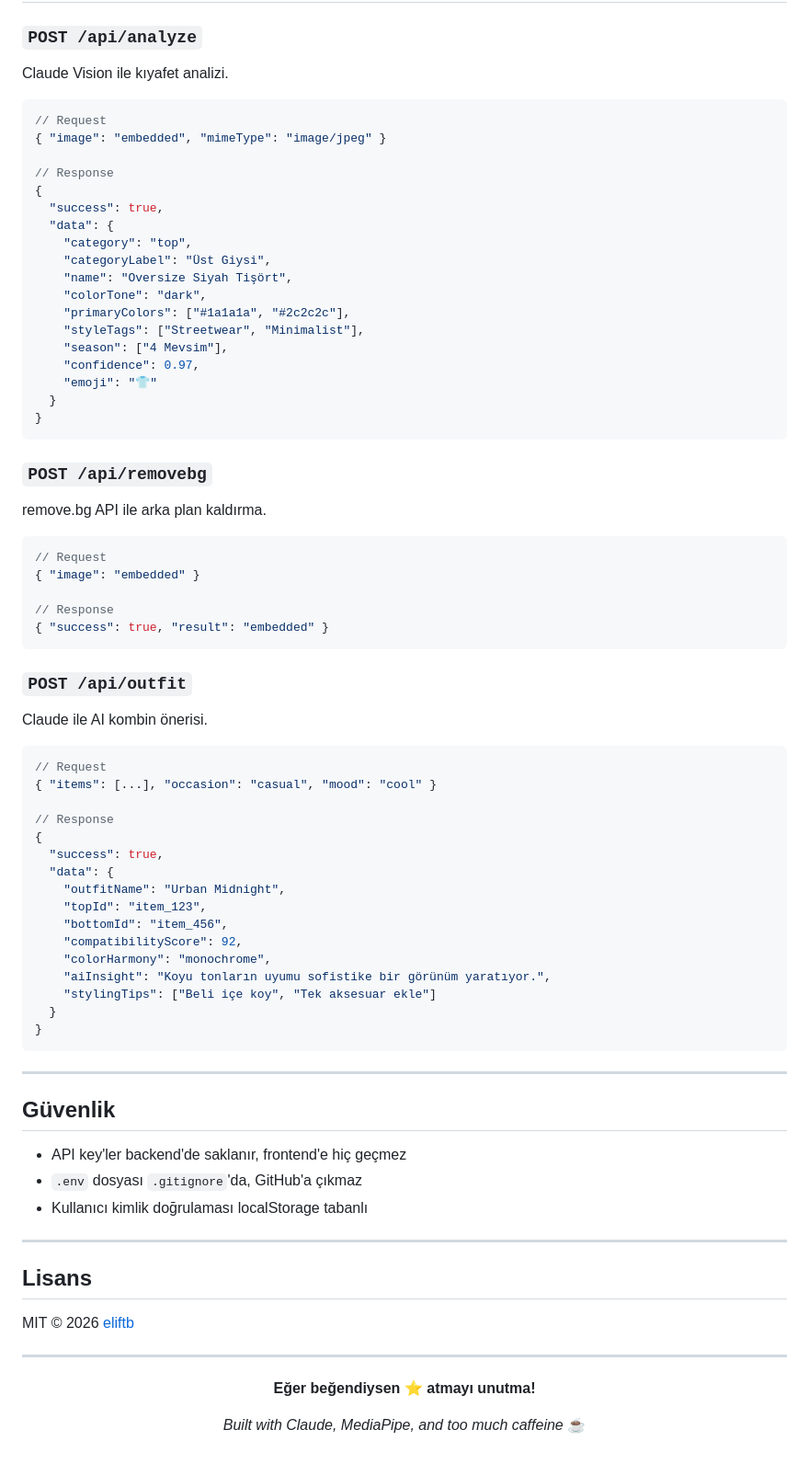
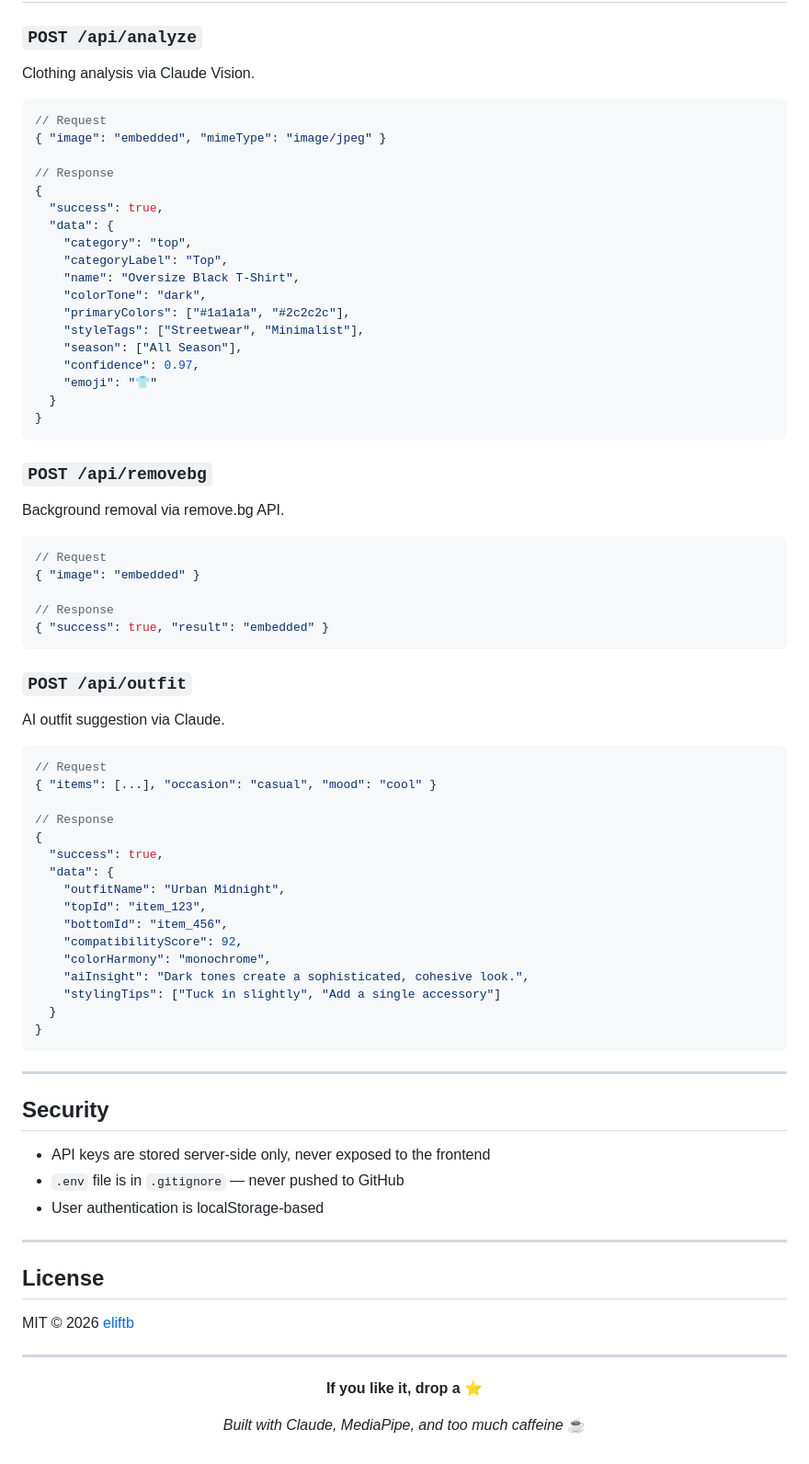
Before and after one commit to eliftb/drape, a Markdown page: README.md, the part around one of its changes. Shown at 92% size. GitHub-like rendering.

````diff
--- a/README.md
+++ b/README.md
@@ -191,7 +191,7 @@ npm start
 ## API
 
 ### `POST /api/analyze`
-Claude Vision ile kıyafet analizi.
+Clothing analysis via Claude Vision.
 
 ```json
 // Request
@@ -202,12 +202,12 @@ Claude Vision ile kıyafet analizi.
   "success": true,
   "data": {
     "category": "top",
-    "categoryLabel": "Üst Giysi",
-    "name": "Oversize Siyah Tişört",
+    "categoryLabel": "Top",
+    "name": "Oversize Black T-Shirt",
     "colorTone": "dark",
     "primaryColors": ["#1a1a1a", "#2c2c2c"],
     "styleTags": ["Streetwear", "Minimalist"],
-    "season": ["4 Mevsim"],
+    "season": ["All Season"],
     "confidence": 0.97,
     "emoji": "👕"
   }
@@ -215,7 +215,7 @@ Claude Vision ile kıyafet analizi.
 ```
 
 ### `POST /api/removebg`
-remove.bg API ile arka plan kaldırma.
+Background removal via remove.bg API.
 
 ```json
 // Request
@@ -226,7 +226,7 @@ remove.bg API ile arka plan kaldırma.
 ```
 
 ### `POST /api/outfit`
-Claude ile AI kombin önerisi.
+AI outfit suggestion via Claude.
 
 ```json
 // Request
@@ -241,23 +241,23 @@ Claude ile AI kombin önerisi.
     "bottomId": "item_456",
     "compatibilityScore": 92,
     "colorHarmony": "monochrome",
-    "aiInsight": "Koyu tonların uyumu sofistike bir görünüm yaratıyor.",
-    "stylingTips": ["Beli içe koy", "Tek aksesuar ekle"]
+    "aiInsight": "Dark tones create a sophisticated, cohesive look.",
+    "stylingTips": ["Tuck in slightly", "Add a single accessory"]
   }
 }
 ```
 
 ---
 
-## Güvenlik
+## Security
 
-- API key'ler backend'de saklanır, frontend'e hiç geçmez
-- `.env` dosyası `.gitignore`'da, GitHub'a çıkmaz
-- Kullanıcı kimlik doğrulaması localStorage tabanlı
+- API keys are stored server-side only, never exposed to the frontend
+- `.env` file is in `.gitignore` — never pushed to GitHub
+- User authentication is localStorage-based
 
 ---
 
-## Lisans
+## License
 
 MIT © 2026 [eliftb](https://github.com/eliftb)
 
@@ -265,7 +265,7 @@ MIT © 2026 [eliftb](https://github.com/eliftb)
 
 <div align="center">
 
-**Eğer beğendiysen ⭐ atmayı unutma!**
+**If you like it, drop a ⭐**
 
 *Built with Claude, MediaPipe, and too much caffeine* ☕
 
````
Also changed, not shown: other parts of README.md (+64 -64 lines).
